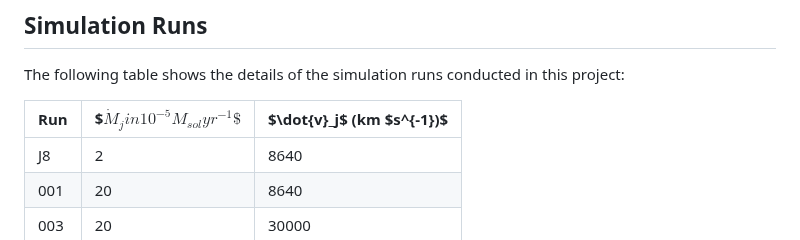
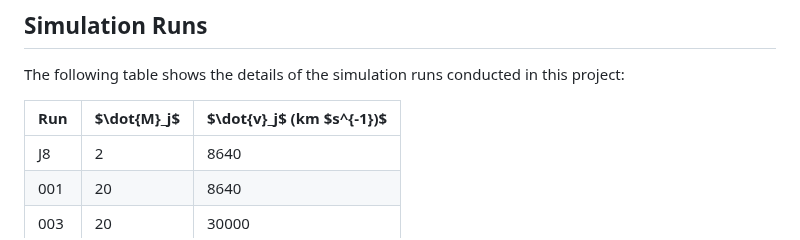
Before and after one commit to Deepanshow/Deepanshow.github.io, a Markdown page: README.md, the part around the change. GitHub-like rendering.

```diff
--- a/README.md
+++ b/README.md
@@ -12,7 +12,7 @@ Common Envelope Evolution (CEE) is a crucial phase in the binary star evolution,
 
 The following table shows the details of the simulation runs conducted in this project:
 
-| Run | \$$\dot{M}_j in 10^{-5} M_{sol} yr^{-1}\$$ | \$\dot{v}_j\$ (km \$s^{-1})\$ |
+| Run | \$\dot{M}_j\$ | \$\dot{v}_j\$ (km \$s^{-1})\$ |
 | --- | ---------- | ---------- |
 | J8  | 2          | 8640       |
 | 001 | 20         | 8640       |
```
